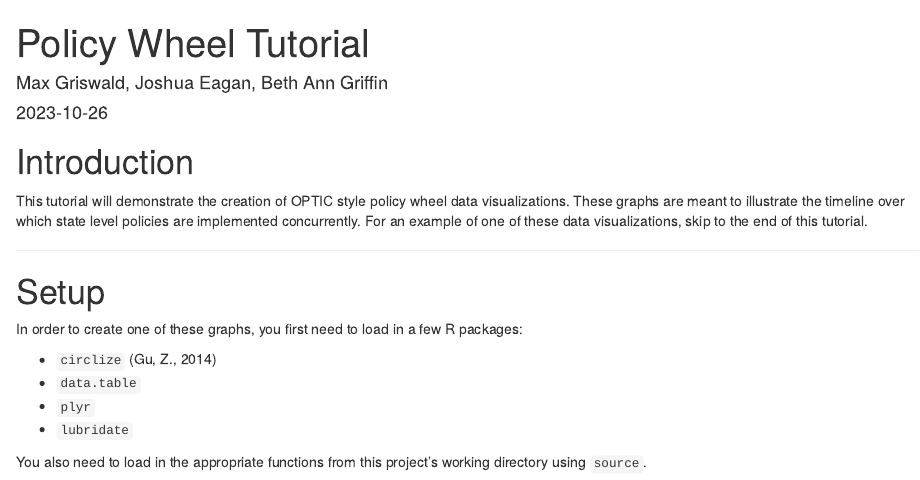
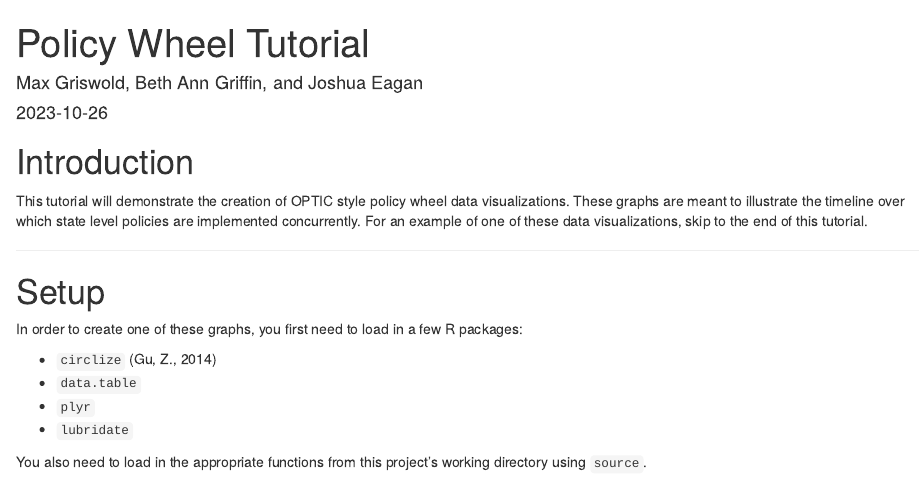
Before and after one commit to RANDCorporation/optic-policy-wheels, an R Markdown document (demo.Rmd): the page in a window 1100 px wide, from its top. Rendered offline with R 4.5, knitr and Pandoc, with nearby package versions; some code elsewhere in the file could not run offline.

Commit message:
fix misspelling

```diff
--- a/demo.Rmd
+++ b/demo.Rmd
@@ -1,6 +1,6 @@
 ---
 title: "Policy Wheel Tutorial"
-author: "Max Griswald, Joshua Eagan, Beth Ann Griffin"
+author: "Max Griswold, Beth Ann Griffin, and Joshua Eagan"
 date: "`r Sys.Date()`"
 output: html_document
 ---
```
